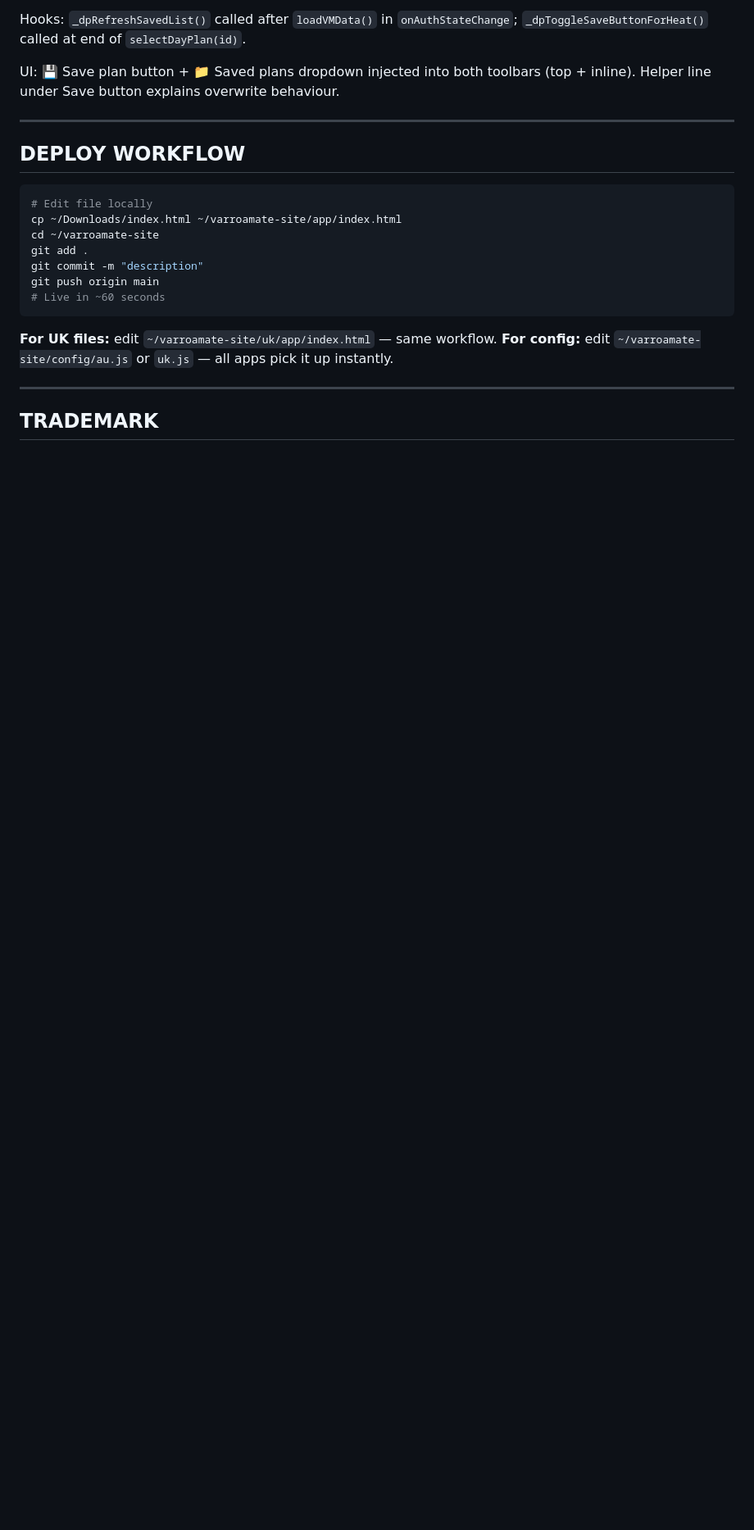
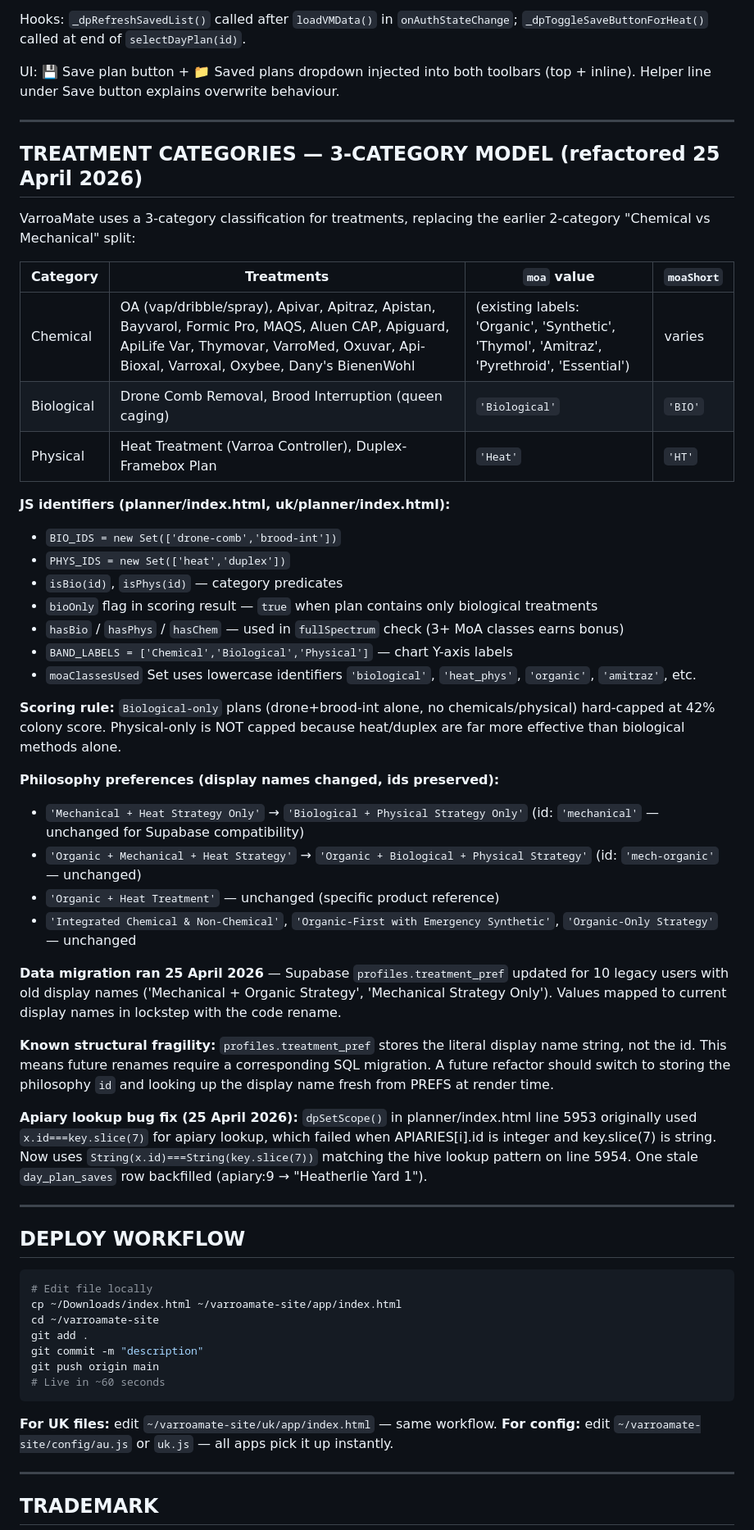
Before and after one commit to BerniDic/varroamate, a Markdown page: HANDOVER.md, the part around one of its changes. Shown at 82% size. Drawn GitHub-style; blank space fills up the shorter version.

Commit message:
HANDOVER (6/6): document 3-category treatment model + apiary lookup fix

```diff
--- a/HANDOVER.md
+++ b/HANDOVER.md
@@ -86,6 +86,41 @@ Schema:
 Hooks: `_dpRefreshSavedList()` called after `loadVMData()` in `onAuthStateChange`; `_dpToggleSaveButtonForHeat()` called at end of `selectDayPlan(id)`.
 
 UI: 💾 Save plan button + 📁 Saved plans dropdown injected into both toolbars (top + inline). Helper line under Save button explains overwrite behaviour.
+
+---
+
+## TREATMENT CATEGORIES — 3-CATEGORY MODEL (refactored 25 April 2026)
+
+VarroaMate uses a 3-category classification for treatments, replacing the earlier 2-category "Chemical vs Mechanical" split:
+
+| Category | Treatments | `moa` value | `moaShort` |
+|---|---|---|---|
+| Chemical | OA (vap/dribble/spray), Apivar, Apitraz, Apistan, Bayvarol, Formic Pro, MAQS, Aluen CAP, Apiguard, ApiLife Var, Thymovar, VarroMed, Oxuvar, Api-Bioxal, Varroxal, Oxybee, Dany's BienenWohl | (existing labels: 'Organic', 'Synthetic', 'Thymol', 'Amitraz', 'Pyrethroid', 'Essential') | varies |
+| Biological | Drone Comb Removal, Brood Interruption (queen caging) | `'Biological'` | `'BIO'` |
+| Physical | Heat Treatment (Varroa Controller), Duplex-Framebox Plan | `'Heat'` | `'HT'` |
+
+**JS identifiers (planner/index.html, uk/planner/index.html):**
+- `BIO_IDS = new Set(['drone-comb','brood-int'])`
+- `PHYS_IDS = new Set(['heat','duplex'])`
+- `isBio(id)`, `isPhys(id)` — category predicates
+- `bioOnly` flag in scoring result — `true` when plan contains only biological treatments
+- `hasBio` / `hasPhys` / `hasChem` — used in `fullSpectrum` check (3+ MoA classes earns bonus)
+- `BAND_LABELS = ['Chemical','Biological','Physical']` — chart Y-axis labels
+- `moaClassesUsed` Set uses lowercase identifiers `'biological'`, `'heat_phys'`, `'organic'`, `'amitraz'`, etc.
+
+**Scoring rule:** `Biological-only` plans (drone+brood-int alone, no chemicals/physical) hard-capped at 42% colony score. Physical-only is NOT capped because heat/duplex are far more effective than biological methods alone.
+
+**Philosophy preferences (display names changed, ids preserved):**
+- `'Mechanical + Heat Strategy Only'` → `'Biological + Physical Strategy Only'` (id: `'mechanical'` — unchanged for Supabase compatibility)
+- `'Organic + Mechanical + Heat Strategy'` → `'Organic + Biological + Physical Strategy'` (id: `'mech-organic'` — unchanged)
+- `'Organic + Heat Treatment'` — unchanged (specific product reference)
+- `'Integrated Chemical & Non-Chemical'`, `'Organic-First with Emergency Synthetic'`, `'Organic-Only Strategy'` — unchanged
+
+**Data migration ran 25 April 2026** — Supabase `profiles.treatment_pref` updated for 10 legacy users with old display names ('Mechanical + Organic Strategy', 'Mechanical Strategy Only'). Values mapped to current display names in lockstep with the code rename.
+
+**Known structural fragility:** `profiles.treatment_pref` stores the literal display name string, not the id. This means future renames require a corresponding SQL migration. A future refactor should switch to storing the philosophy `id` and looking up the display name fresh from PREFS at render time.
+
+**Apiary lookup bug fix (25 April 2026):** `dpSetScope()` in planner/index.html line 5953 originally used `x.id===key.slice(7)` for apiary lookup, which failed when APIARIES[i].id is integer and key.slice(7) is string. Now uses `String(x.id)===String(key.slice(7))` matching the hive lookup pattern on line 5954. One stale `day_plan_saves` row backfilled (apiary:9 → "Heatherlie Yard 1").
 
 ---
 
```
Also changed, not shown: other parts of HANDOVER.md (+1 -1 lines).
